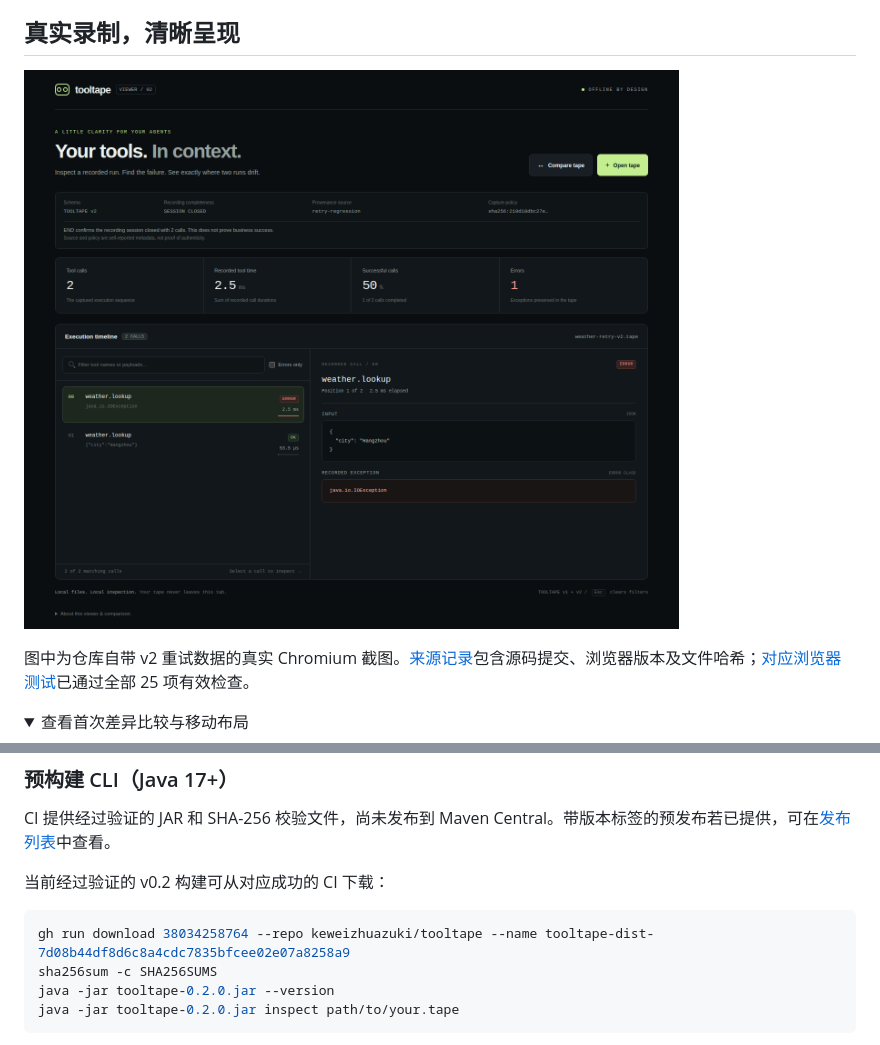
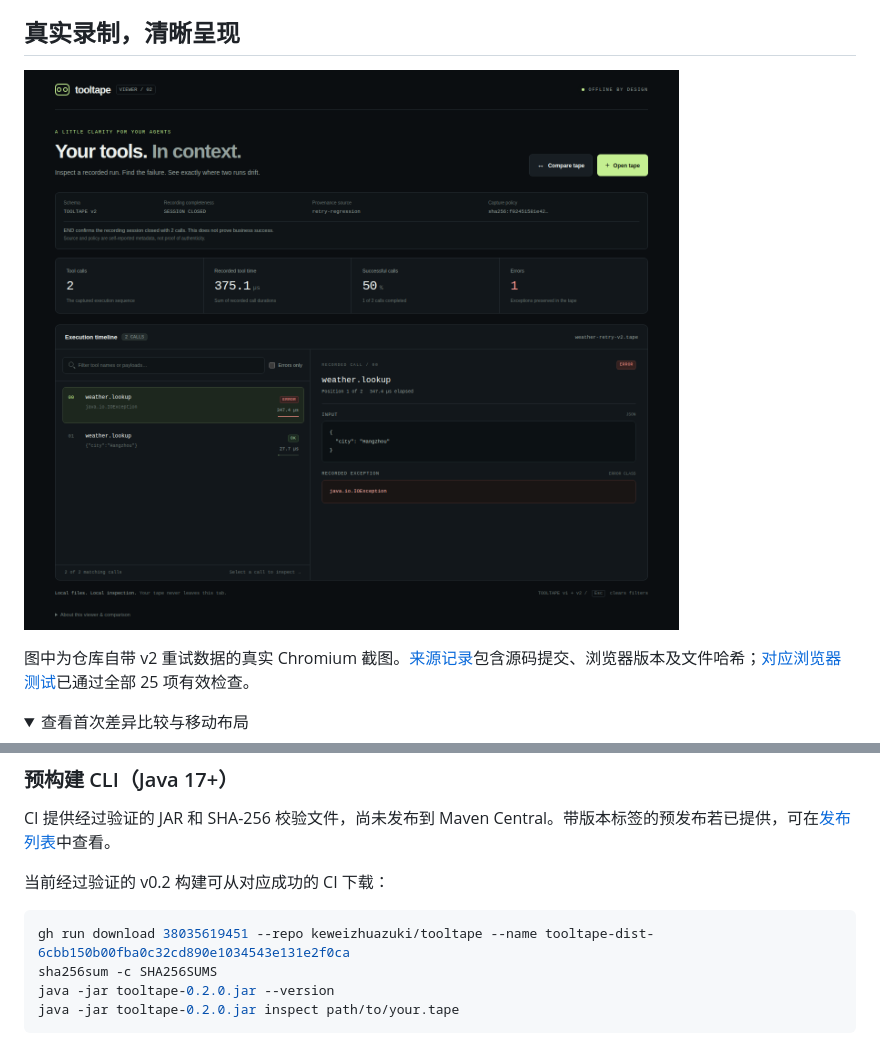
Before and after one commit to keweizhuazuki/tooltape, a Markdown page: README.zh-CN.md, 2 parts joined by grey strips. Drawn GitHub-style; pictures changed too: docs/images/viewer-session.png; folded sections open.

````diff
--- a/README.zh-CN.md
+++ b/README.zh-CN.md
@@ -46,7 +46,7 @@ CI 提供经过验证的 JAR 和 SHA-256 校验文件，尚未发布到 Maven Ce
 当前经过验证的 v0.2 构建可从对应成功的 CI 下载：
 
 ```sh
-gh run download 38034258764 --repo keweizhuazuki/tooltape --name tooltape-dist-7d08b44df8d6c8a4cdc7835bfcee02e07a8258a9
+gh run download 38035619451 --repo keweizhuazuki/tooltape --name tooltape-dist-6cbb150b00fba0c32cd890e1034543e131e2f0ca
 sha256sum -c SHA256SUMS
 java -jar tooltape-0.2.0.jar --version
 java -jar tooltape-0.2.0.jar inspect path/to/your.tape
````
Also changed, not shown: other parts of README.zh-CN.md (+3 -3 lines), README.md (+4 -4 lines), 3 other files.
